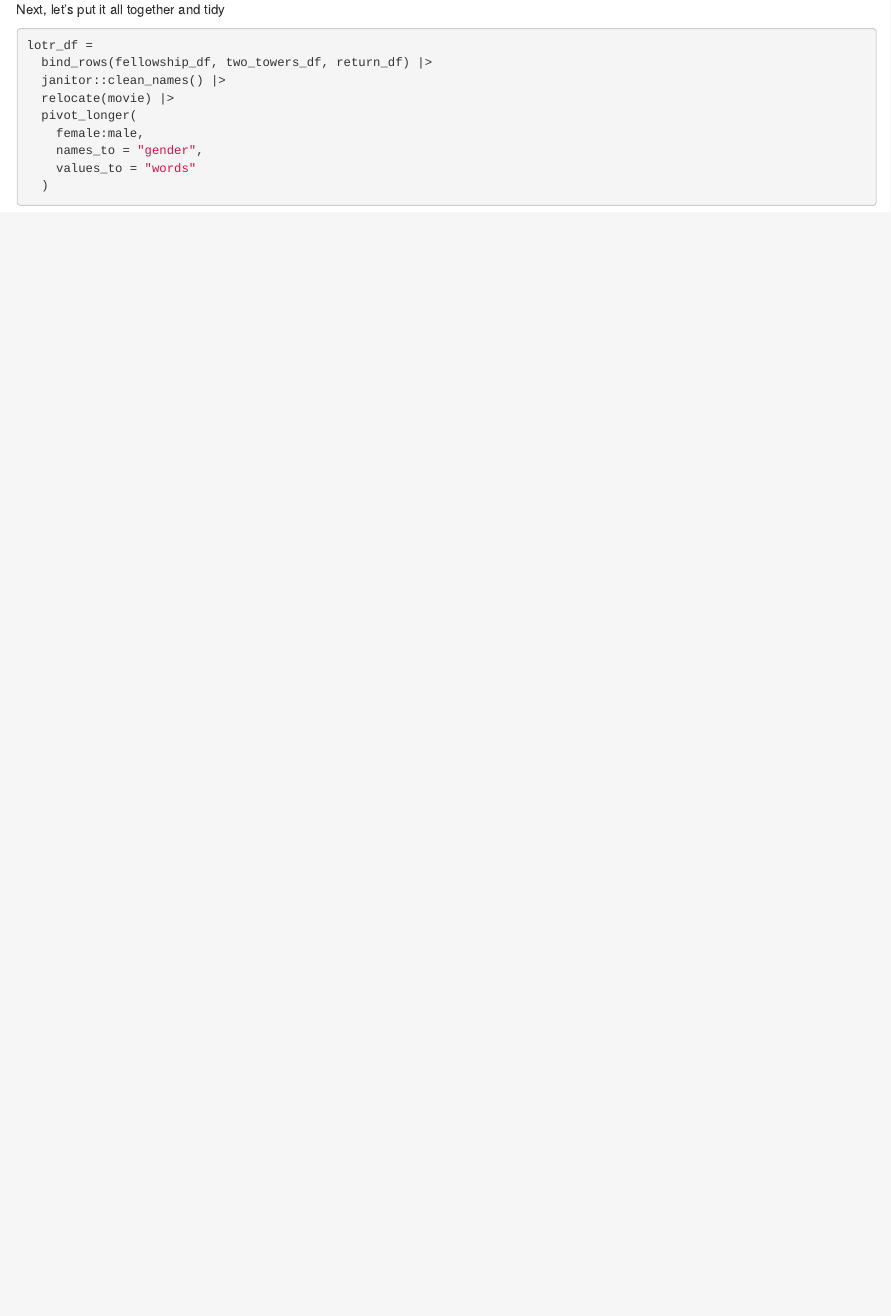
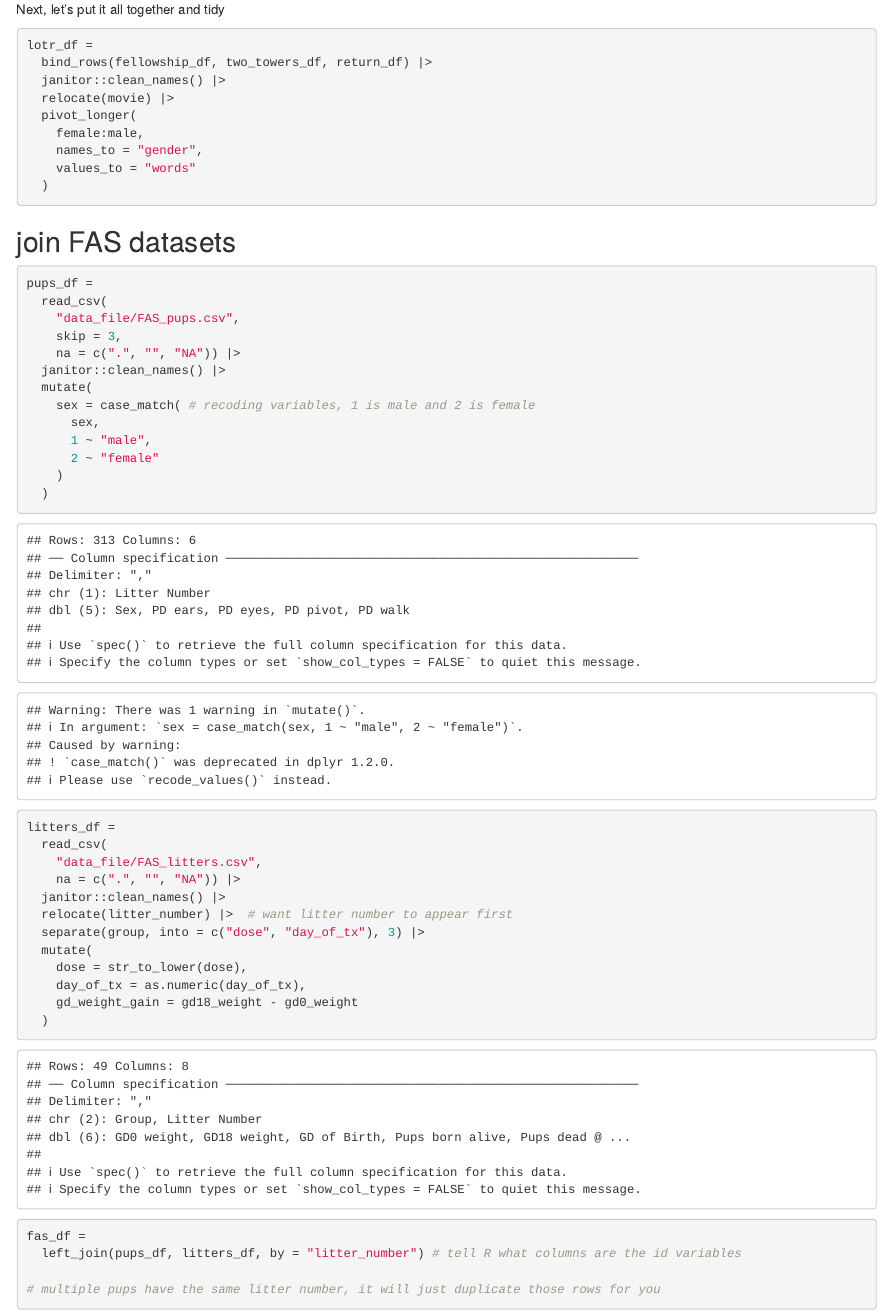
Before and after one commit to anjacoby/data_manipulation_repo, an R Markdown document (tidy_data_class3.Rmd): the page in a window 1100 px wide, from 2550 px down. The pictures show the output file tidy_data_class3.html that the author committed with the source, opened offline.

Commit message:
combinign FAS datasets

````diff
--- a/tidy_data_class3.Rmd
+++ b/tidy_data_class3.Rmd
@@ -128,3 +128,41 @@ lotr_df =
     values_to = "words"
   )
 ```
+
+## join FAS datasets
+
+```{r}
+pups_df =
+  read_csv(
+    "data_file/FAS_pups.csv",
+    skip = 3,
+    na = c(".", "", "NA")) |>
+  janitor::clean_names() |>
+  mutate(
+    sex = case_match( # recoding variables, 1 is male and 2 is female
+      sex,
+      1 ~ "male",
+      2 ~ "female"
+    )
+  )
+
+litters_df =
+  read_csv(
+    "data_file/FAS_litters.csv",
+    na = c(".", "", "NA")) |>
+  janitor::clean_names() |>
+  relocate(litter_number) |>  # want litter number to appear first
+  separate(group, into = c("dose", "day_of_tx"), 3) |>
+  mutate(
+    dose = str_to_lower(dose),
+    day_of_tx = as.numeric(day_of_tx),
+    gd_weight_gain = gd18_weight - gd0_weight
+  )
+
+
+fas_df =
+  left_join(pups_df, litters_df, by = "litter_number") # tell R what columns are the id variables
+
+# multiple pups have the same litter number, it will just duplicate those rows for you
+
+```
````
Also changed, not shown: tidy_data_class3.html.
